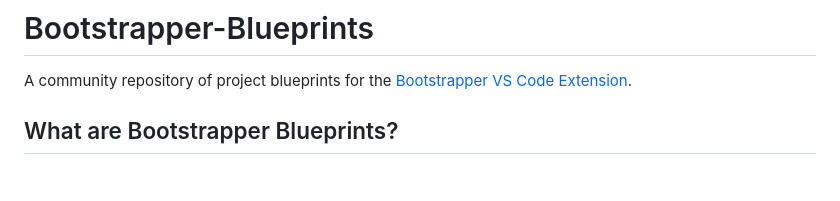
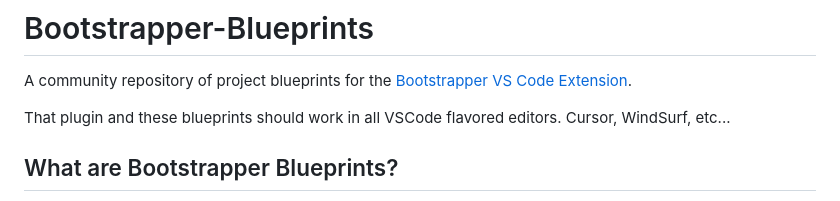
Before and after one commit to topdown/Bootstrapper-Blueprints, a Markdown page: README.md, the part around the change. GitHub-like rendering; blank space fills up the shorter version.

Commit message:
Update README to clarify compatibility with VSCode flavored editors

```diff
--- a/README.md
+++ b/README.md
@@ -1,6 +1,8 @@
 # Bootstrapper-Blueprints
 
 A community repository of project blueprints for the [Bootstrapper VS Code Extension](https://github.com/topdown/bootstrapper).
+
+That plugin and these blueprints should work in all VSCode flavored editors. Cursor, WindSurf, etc...
 
 ## What are Bootstrapper Blueprints?
 
```
